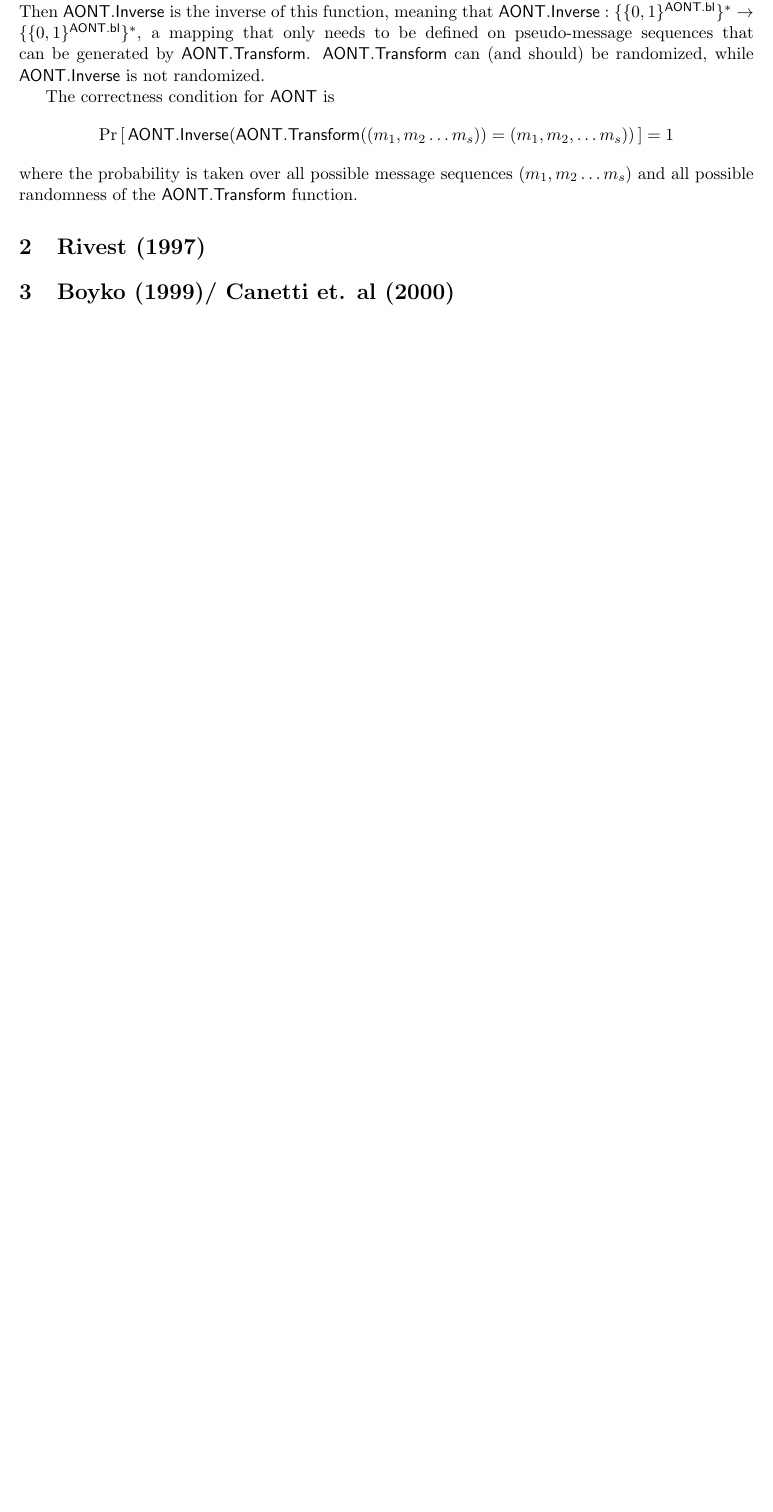
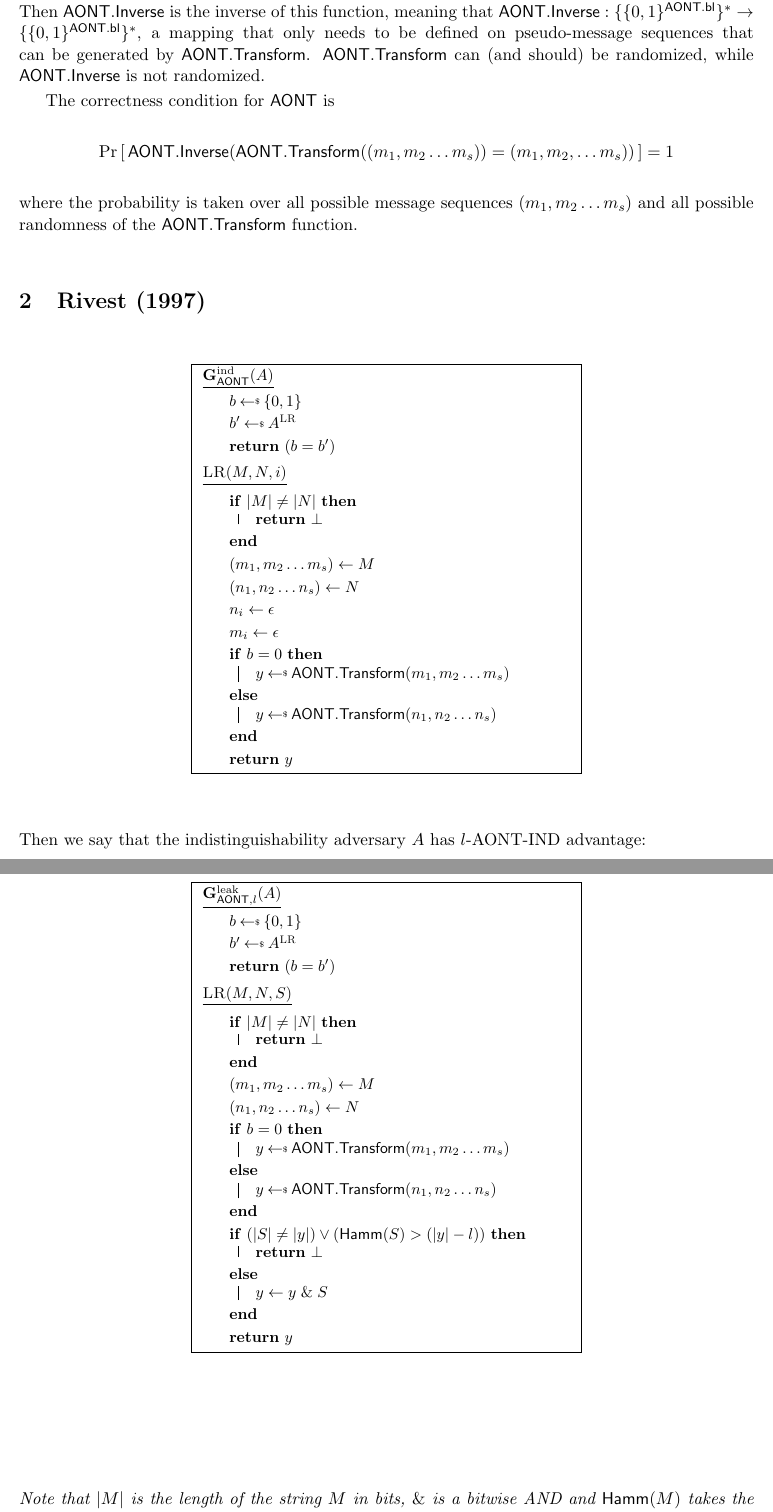
Before and after one commit to ruthfrancisng/DefRuth, a LaTeX document (litreview2.tex): part of the page before the commit and two parts of pages 1 and 2 of 4 after it, the two joined at a grey line, cut so that both start at the same text, the shorter picture padded with empty space. Compiled offline with pdfLaTeX.

Commit message:
3 models of aont

```diff
--- a/litreview2.tex
+++ b/litreview2.tex
@@ -40,4 +40,69 @@ The correctness condition for $\schemefont{AONT}$ is $$\Prob{\schemefont{AONT.In
 
 \section{Rivest (1997)}
 
+\begin{figure}[H]
+\oneCol{0.5}
+{
+\underline{$\gamefont{G}_{\mathsf{AONT}}^\text{ind}(\advA)$}
+
+\begin{algorithm}[H]
+$b \getsr \bits$\\
+$b' \getsr \advA^{\LRO}$\\
+\Return $(b=b')$
+\end{algorithm}
+
+\smallskip
+\underline{$\LRO(M,N,i)$}
+
+\begin{algorithm}[H]
+\If{$|M|\neq|N|$}{\Return $\bot$}
+$(m_1,m_2\dots m_s)\gets M$\\
+$(n_1,n_2\dots n_s)\gets N$\\
+$n_i\gets \epsilon$\\
+$m_i\gets \epsilon$\\
+\eIf{$b=0$}{
+$y\getsr \mathsf{AONT.Transform}(m_1,m_2\dots m_s)$\\
+}{
+$y\getsr \mathsf{AONT.Transform}(n_1,n_2\dots n_s)$\\
+}
+\Return $y$
+\end{algorithm}
+}
+\end{figure}
+
+Then we say that the indistinguishability adversary $\advA$ has $l$-AONT-IND advantage:
+
+$$\textbf{Adv}^\text{aont-ind}_\mathsf{AONT}(\advA)=2\cdot\Prob{\gamefont{G}_{\mathsf{AONT}}^\text{ind}(\advA)} - 1$$
+
 \section{Boyko (1999)/ Canetti et. al (2000)}
+
+\begin{figure}[H]
+\oneCol{0.5}
+{
+\underline{$\gamefont{G}_{\mathsf{AONT},l}^\text{leak}(\advA)$}
+
+\begin{algorithm}[H]
+$b \getsr \bits$\\
+$b' \getsr \advA^{\LRO}$\\
+\Return $(b=b')$
+\end{algorithm}
+
+\smallskip
+\underline{$\LRO(M,N,S)$}
+
+\begin{algorithm}[H]
+\If{$|M|\neq|N|$}{\Return $\bot$}
+$(m_1,m_2\dots m_s)\gets M$\\
+$(n_1,n_2\dots n_s)\gets N$\\
+\eIf{$b=0$}{
+$y\getsr \mathsf{AONT.Transform}(m_1,m_2\dots m_s)$\\
+}{
+$y\getsr \mathsf{AONT.Transform}(n_1,n_2\dots n_s)$\\
+}
+\eIf{$(|S|\neq|y|)\lor(\mathsf{Hamm}(S)>(|y| - l))$}{\Return $\bot$}{$y\gets y\mathrel{\&} S$}
+\Return $y$
+\end{algorithm}
+}
+\end{figure}
+
+\emph{Note that $|M|$ is the length of the string $M$ in bits, $\mathrel{\&}$ is a bitwise AND and $\mathsf{Hamm}(M)$ takes the hamming weight of $M$}
```
Also changed, not shown: litreview2.pdf, litreview2.tex (73 more changed lines), 2 other files.
